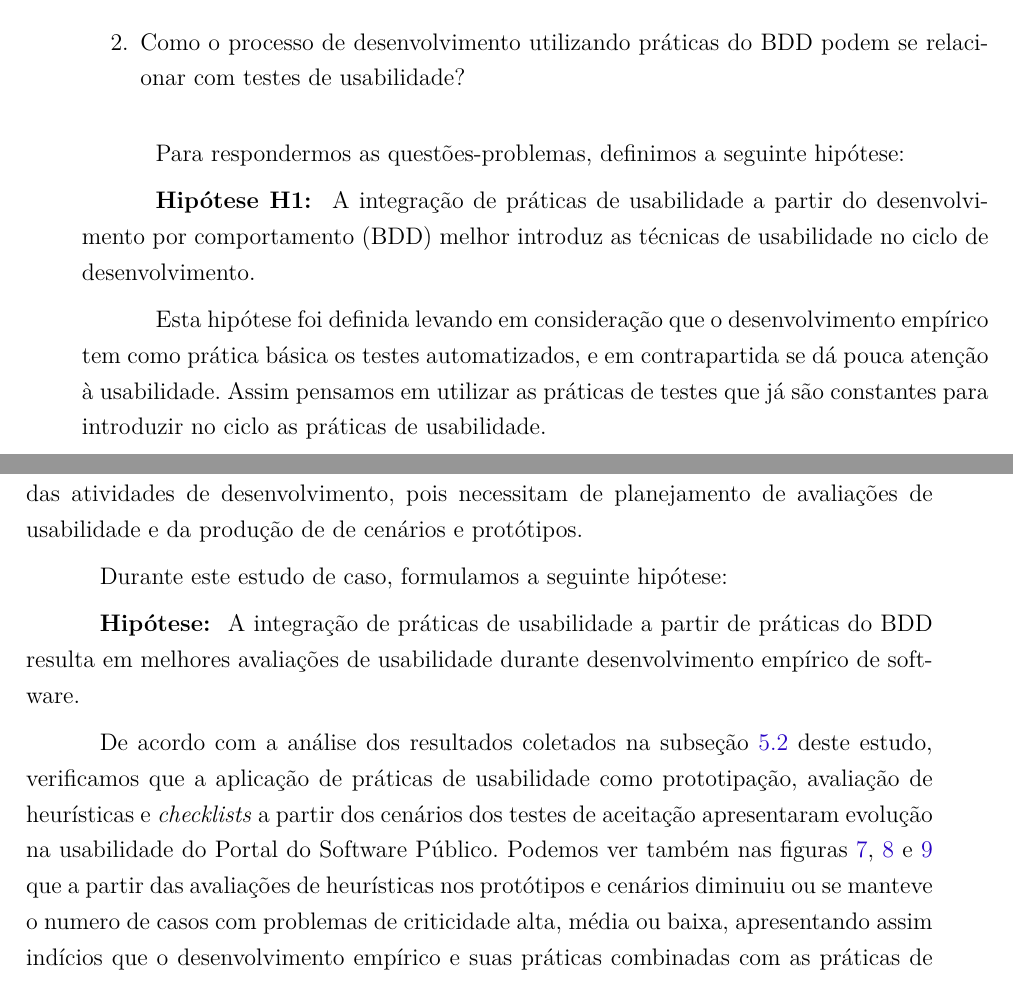
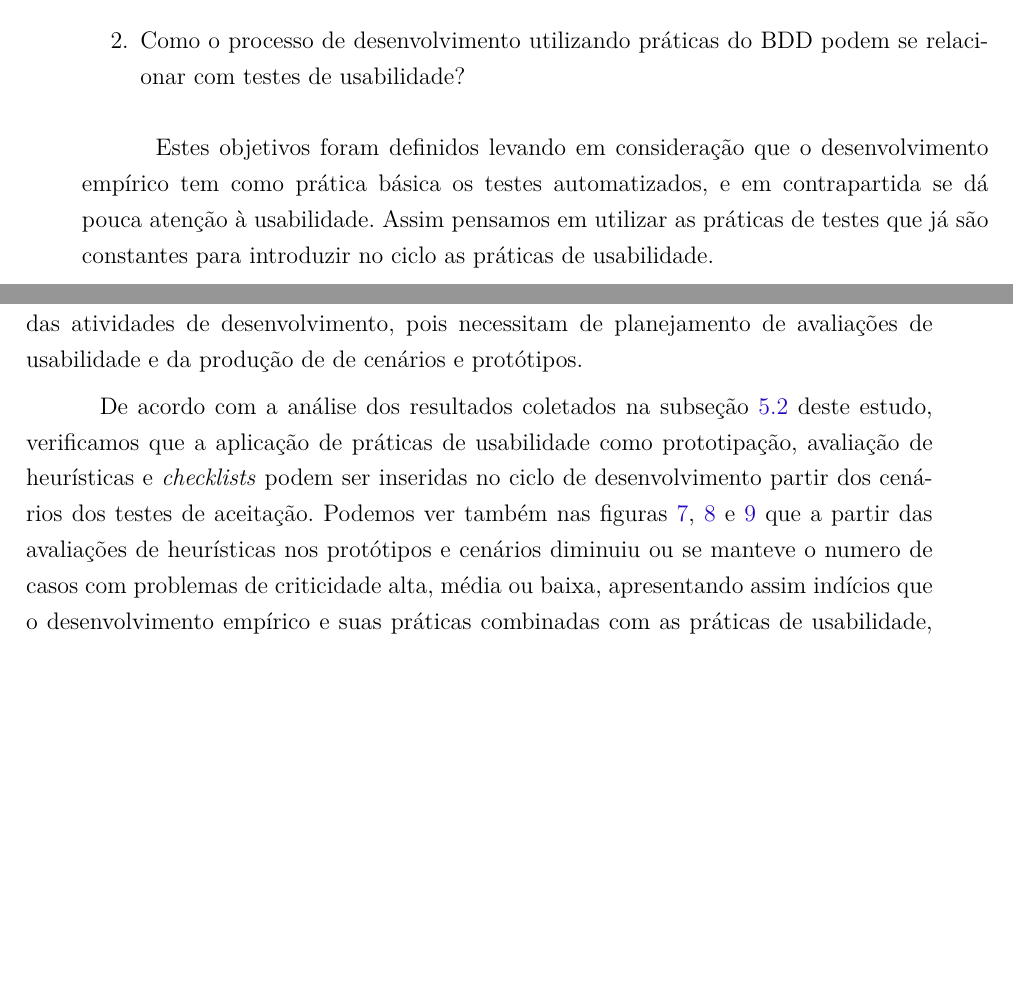
Before and after one commit to riurick/tcc_texto, a LaTeX thesis (tcc.tex, which reads capitulos/5-projeto.tex, capitulos/8-consideracoes-finais.tex): two parts of pages 47 and 58 of 101, joined at a grey line, cut so that both start at the same text, the shorter picture padded with empty space. Compiled offline with pdfLaTeX.

Commit message:
Remocao da hipotese do estudo de caso

```diff
--- a/capitulos/5-projeto.tex
+++ b/capitulos/5-projeto.tex
@@ -19,12 +19,12 @@ Para nos guiarmos  em ralação aos objetivos estabelecidos, definimos as seguin
 \item Como o processo de desenvolvimento utilizando práticas do BDD podem se relacionar com testes de usabilidade?
 \end{enumerate}
 
-Para respondermos as questões-problemas, definimos a seguinte hipótese:
+%Para respondermos as questões-problemas, definimos a seguinte hipótese:
 
-\textbf{Hipótese H1: } A integração de práticas de usabilidade a partir do desenvolvimento por comportamento (BDD) melhor introduz as técnicas de usabilidade no ciclo de desenvolvimento.
+%\textbf{Hipótese H1: } A integração de práticas de usabilidade a partir do desenvolvimento por comportamento (BDD) melhor introduz as técnicas de usabilidade no ciclo de desenvolvimento.
 
 %ToDo: Explicar a hipotese DONE
-Esta hipótese foi definida levando em consideração que o desenvolvimento empírico tem como prática básica os testes automatizados, e em contrapartida se dá pouca atenção à usabilidade. Assim pensamos em utilizar as práticas de testes que já são constantes para introduzir no ciclo as práticas de usabilidade.
+Estes objetivos foram definidos levando em consideração que o desenvolvimento empírico tem como prática básica os testes automatizados, e em contrapartida se dá pouca atenção à usabilidade. Assim pensamos em utilizar as práticas de testes que já são constantes para introduzir no ciclo as práticas de usabilidade.
 
 \section{Objeto de Estudo}
 
--- a/capitulos/8-consideracoes-finais.tex
+++ b/capitulos/8-consideracoes-finais.tex
@@ -23,11 +23,11 @@ A partir do estudo de caso inserimos algumas práticas de usabilidade dentro do
 Entretanto é necessário dar continuidade as práticas de usabilidade durante todo o processo de desenvolvimento, para que a usabilidade possa evoluir juntamente com o processo de desenvolvimento, assim é as atividades de usabilidade estar sempre à frente das atividades de desenvolvimento, pois necessitam de planejamento de avaliações de usabilidade e da produção de de cenários e protótipos.
 
 
-Durante este estudo de caso, formulamos a seguinte hipótese:
+%Durante este estudo de caso, formulamos a seguinte hipótese:
 
-\textbf{Hipótese: } A integração de práticas de usabilidade a partir de práticas do BDD resulta em melhores avaliações de usabilidade durante desenvolvimento empírico de software.
+%\textbf{Hipótese: } A integração de práticas de usabilidade a partir de práticas do BDD resulta em melhores avaliações de usabilidade durante desenvolvimento empírico de software.
 
-De acordo com a análise dos resultados coletados na subseção \ref{analise} deste estudo, verificamos que a aplicação de práticas de usabilidade como prototipação, avaliação de heurísticas e \textit{checklists} a partir dos cenários dos testes de aceitação apresentaram evolução na usabilidade do Portal do Software Público. Podemos ver também nas figuras \ref{avaliacaouser}, \ref{avaliacaoinstitucion} e \ref{avaliacaosoftware} que a partir das avaliações de heurísticas nos protótipos e cenários diminuiu ou se manteve o numero de casos com problemas de criticidade alta, média ou baixa, apresentando assim indícios que o desenvolvimento empírico e suas práticas combinadas com as práticas de usabilidade, pode trazer grandes ganhos em usabilidade.
+De acordo com a análise dos resultados coletados na subseção \ref{analise} deste estudo, verificamos que a aplicação de práticas de usabilidade como prototipação, avaliação de heurísticas e \textit{checklists} podem ser inseridas no ciclo de desenvolvimento partir dos cenários dos testes de aceitação. Podemos ver também nas figuras \ref{avaliacaouser}, \ref{avaliacaoinstitucion} e \ref{avaliacaosoftware} que a partir das avaliações de heurísticas nos protótipos e cenários diminuiu ou se manteve o numero de casos com problemas de criticidade alta, média ou baixa, apresentando assim indícios que o desenvolvimento empírico e suas práticas combinadas com as práticas de usabilidade, pode trazer grandes ganhos em usabilidade.
 
 
 \section{Trabalhos Futuros}
```
